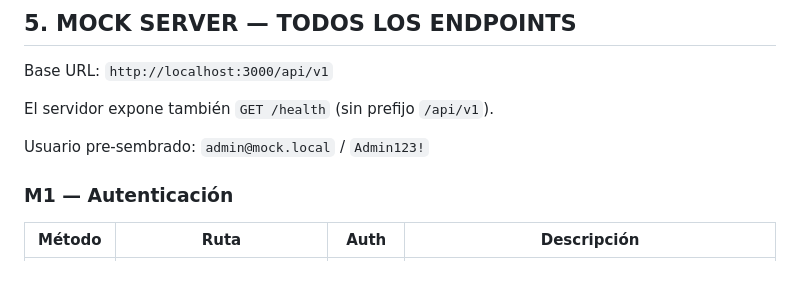
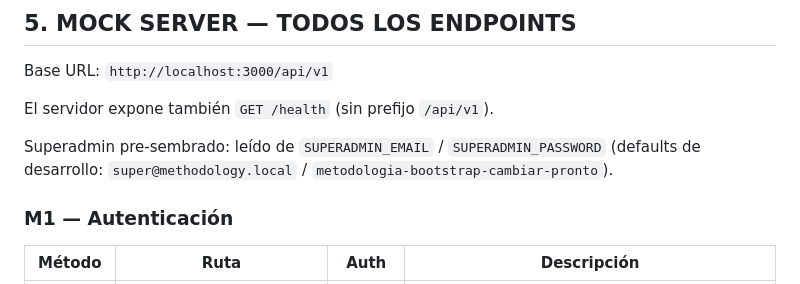
Before and after one commit to Angel-crypt/methodology-core, a Markdown page: docs/INVENTARIO.md, the part around the change. GitHub-like rendering.

Commit message:
refactor: update pre-seeded user information to 'superadmin' in INVENTARIO.md

```diff
--- a/docs/INVENTARIO.md
+++ b/docs/INVENTARIO.md
@@ -78,7 +78,7 @@ Base URL: `http://localhost:3000/api/v1`
 
 El servidor expone también `GET /health` (sin prefijo `/api/v1`).
 
-Usuario pre-sembrado: `admin@mock.local` / `Admin123!`
+Superadmin pre-sembrado: leído de `SUPERADMIN_EMAIL` / `SUPERADMIN_PASSWORD` (defaults de desarrollo: `super@methodology.local` / `metodologia-bootstrap-cambiar-pronto`).
 
 ### M1 — Autenticación
 
```
